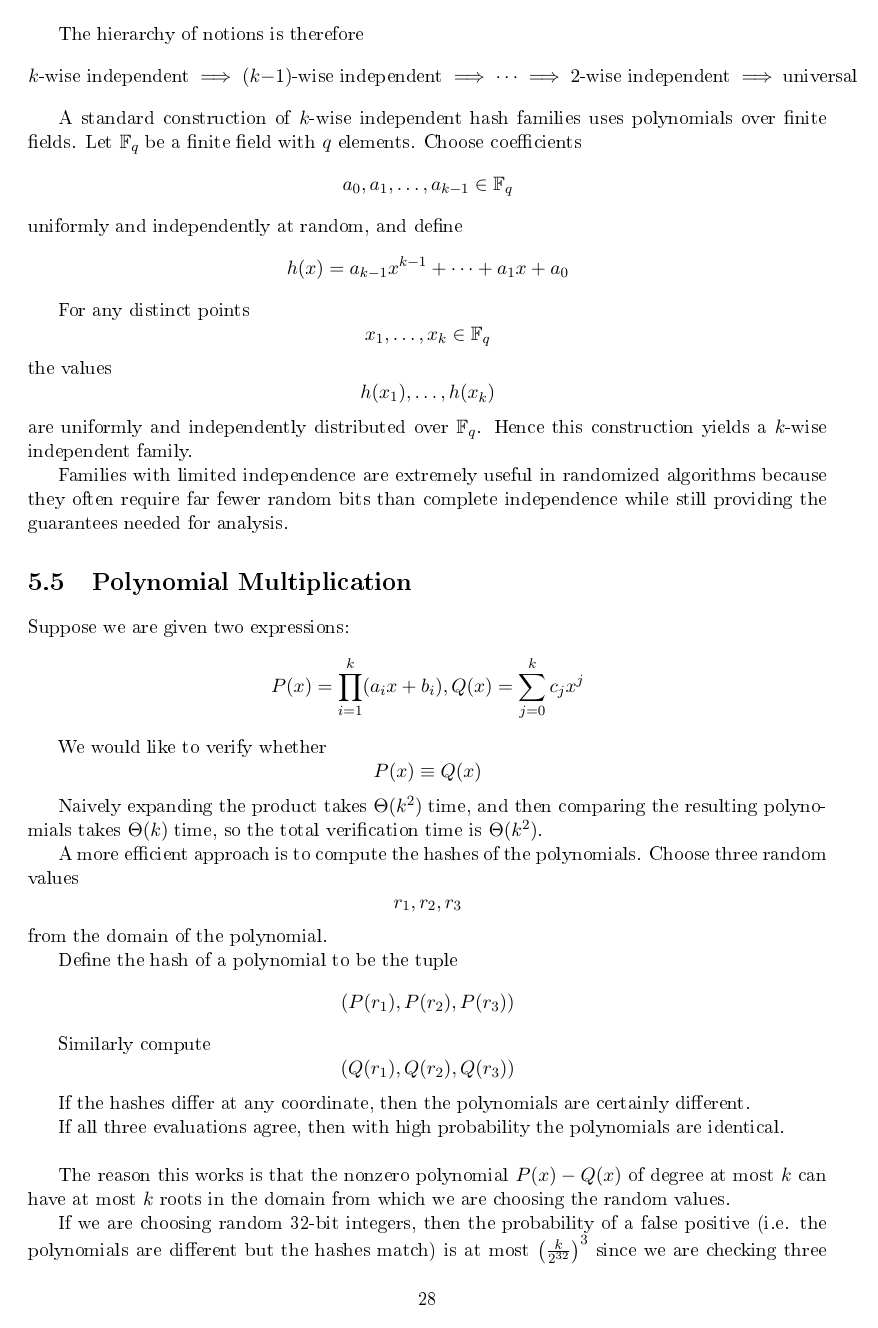
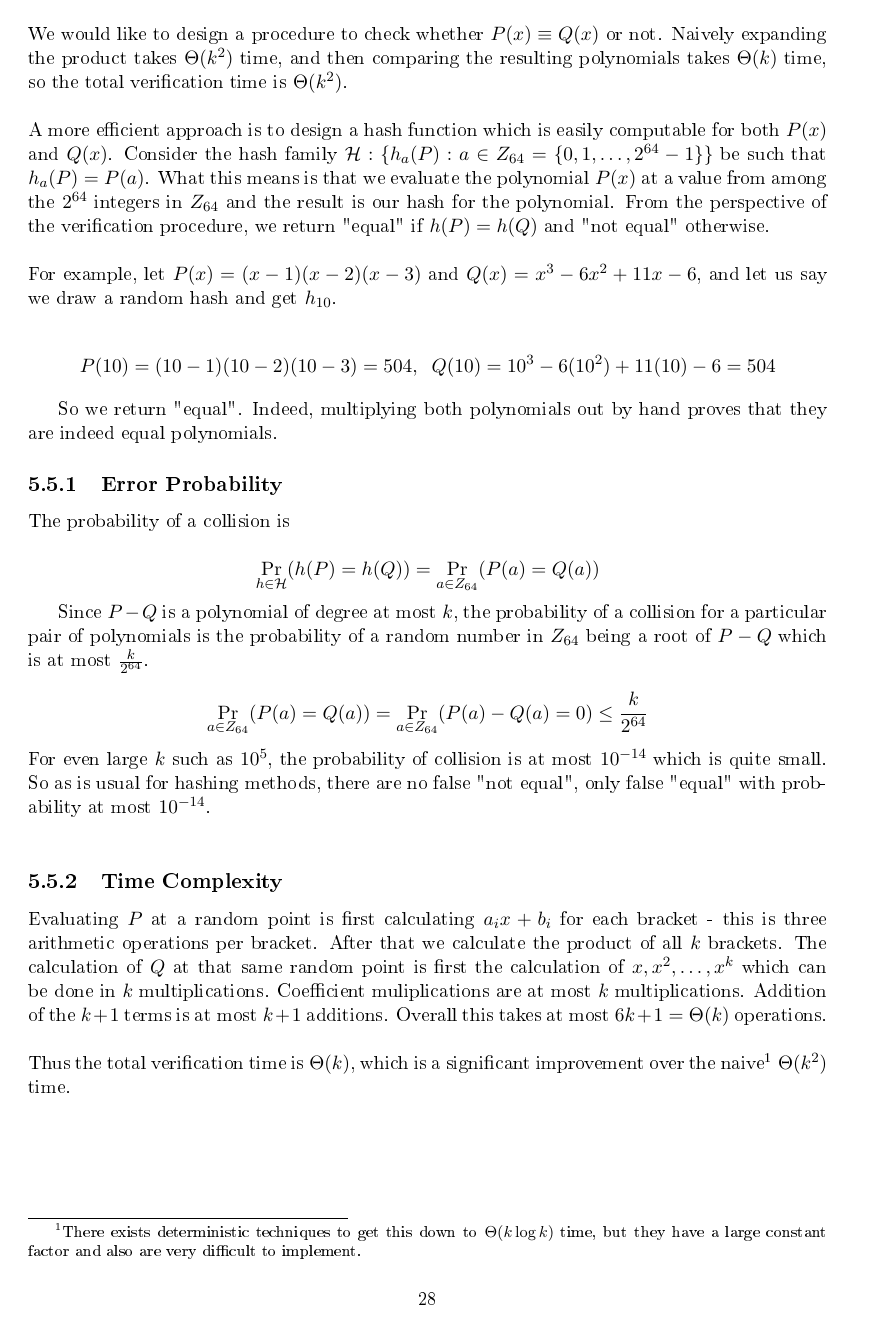
Before and after one commit to Sahil-M-Deo/Randomised-Algorithms, a LaTeX thesis (source files/report.tex, which reads source files/ch5.tex): page 29 of 132 before the commit and page 29 of 131 after it. The pictures show the PDF file report.pdf that the author committed with the source.

Commit message:
Hashing chapter looking good

```diff
--- a/source files/ch5.tex
+++ b/source files/ch5.tex
@@ -24,5 +24,3 @@ probability of collisions for typical inputs.
 
 In many applications, we want a low probability of a hash collision because the performance of certain data
 structures and algorithms depends on it. Since the whole point of a hash function is to go from a large set
-(the domain $D$) to a smaller set (the range $R$), we will be interested in the case $|D| >> |R|$ where
-significant collisions are forced to occur.\\
@@ -64 +53,0 @@ unlikely, but the hash values of distinct keys should behave as independent
-random variables.
@@ -67,9 +60 @@ random variables.
-A family of hash functions
 \[
-\mathcal H=\{h:U\to [m]\}
-\]
-is called \emph{strongly universal} (or \emph{2-wise independent}) if for
-every pair of distinct keys $x,y\in U$ and for every pair of table locations
-$i,j\in[m]$,
-\[
-\Pr_{h\sim\mathcal H}[h(x)=i\land h(y)=j]=\frac1{m^2}
@@ -81 +68,2 @@ uniformly distributed over $[m]$.
+bound on the probability of collision.
 
@@ -83 +70,3 @@ Strong universality immediately implies universality. Indeed,
 \[
+\Pr\limits_{h \in \mathcal H}(h(x)=h(y))
+=\sum_{i=0}^{m-1}\Pr\limits_{h \in \mathcal H}(h(x)=i \text{ and } h(y)=i)
@@ -101,9 +81,3 @@ we may require independence among larger collections of keys.
+if for every collection of distinct keys $x_1,x_2,\dots,x_k\in U$ and every choice of
+values $y_1,y_2,\dots,y_k\in [m]$, we have
 
-A family of hash functions
-\[
-\mathcal H=\{h:U\to [m]\}
-\]
-is said to be \emph{$k$-wise independent} if for every collection of distinct
-keys
-\[
-x_1,x_2,\dots,x_k\in U
@@ -125,9 +93 @@ Equivalently, the random variables
-h(x_1),h(x_2),\dots,h(x_k)
-\]
-are jointly independent and each is uniformly distributed over $[m]$.
 
-The hierarchy of notions is therefore
-\[
-k\text{-wise independent}
-\implies
-(k-1)\text{-wise independent}
@@ -138,2 +93,0 @@ k\text{-wise independent}
-\implies
-\text{universal}
@@ -146,65 +99,73 @@ $q$ elements. Choose coefficients
-a_0,a_1,\dots,a_{k-1}\in\mathbb F_q
-\]
-uniformly and independently at random, and define
 \[
 h(x)=a_{k-1}x^{k-1}+\cdots+a_1x+a_0
 \]
 
-For any distinct points
+It can be proved that the random variables $h(x_1),h(x_2),\dots,h(x_k)$ are uniformly and
+independently distributed over $\mathbb F_q$ for all $x_1,x_2,\dots,x_k\in U$. Hence this construction yields the $k$-wise independent
+hash family
+
 \[
-x_1,\dots,x_k\in\mathbb F_q
+\mathcal H=\{h:h(x)=a_{k-1}x^{k-1}+\cdots+a_1x+a_0, \text{ all } a_i \in \mathbb F_q\}
 \]
-the values
-\[
-h(x_1),\dots,h(x_k)
-\]
-are uniformly and independently distributed over $\mathbb F_q$. Hence this
-construction yields a $k$-wise independent family.
 
-Families with limited independence are extremely useful in randomized
-algorithms because they often require far fewer random bits than complete
-independence while still providing the guarantees needed for analysis.
+We now have enough theoretical understanding of hashing to see some applications which will hopefully
+make things concrete!
 
 \section{Polynomial Multiplication}
 
-Suppose we are given two expressions:
+Suppose we are given two polynomial expressions of degree $k$ - $P(x)=\prod_{i=1}^k (a_i x+b_i)$ and
+$Q(x) = \sum_{j=0}^k c_j x^j$. For example, $P(x)=(x-1)(x-2)(x-3)$ and $Q(x)=x^3-6x^2+11x-6$. We would
+like to design a procedure to check whether $P(x)\equiv Q(x)$ or not. Naively expanding the product
+takes $\Theta(k^2)$ time, and then comparing the resulting polynomials takes $\Theta(k)$ time, so the total
+verification time is $\Theta(k^2)$.\\
+
+
+\noindent A more efficient approach is to design a hash function which is easily computable
+for both $P(x)$ and $Q(x)$. Consider the hash family $\mathcal H: \{h_a(P):a \in Z_{64}=\{0,1,\dots,2^{64}-1\}\}$ be
+such that $h_a(P)=P(a)$. What this means is that we evaluate the polynomial $P(x)$ at a value from among
+the $2^{64}$ integers in $Z_{64}$ and the result is our hash for the polynomial. From the
+perspective of the verification procedure, we return "equal" if $h(P)=h(Q)$ and "not equal" otherwise.\\
+
+
+\noindent For example, let $P(x)=(x-1)(x-2)(x-3)$ and $Q(x)=x^3-6x^2+11x-6$, and let us say
+we draw a random hash and get $h_{10}$.
+
 \[
-P(x)=\prod_{i=1}^k (a_i x+b_i), Q(x) = \sum_{j=0}^k c_j x^j
+P(10)=(10-1)(10-2)(10-3)=504, \;\; Q(10)=10^3-6(10^2)+11(10)-6=504
 \]
 
-We would like to verify whether
+So we return "equal". Indeed, multiplying both polynomials out by hand proves that they are indeed
+equal polynomials.
+
+\subsection{Error Probability}
+\noindent The probability of a collision is
+
 \[
-P(x)\equiv Q(x)
+\Pr\limits_{h \in \mathcal H} (h(P)=h(Q)) = \Pr\limits_{a \in Z_{64}} (P(a)=Q(a))
 \]
 
-Naively expanding the product takes $\Theta(k^2)$ time, and then comparing the resulting
-polynomials takes $\Theta(k)$ time, so the total verification time is $\Theta(k^2)$.
+Since $P-Q$ is a polynomial of degree at most $k$, the probability of a collision for a
+particular pair of polynomials is the probability of a random number in $Z_{64}$ being a root of $P-Q$ which
+is at most $\frac{k}{2^{64}}$.
 
-A more efficient approach is to compute the hashes of the polynomials.
-Choose three random values
 \[
-r_1,r_2,r_3
-\]
-from the domain of the polynomial.
-
-Define the hash of a polynomial to be the tuple
-\[
-(P(r_1),P(r_2),P(r_3))
+\Pr\limits_{a \in Z_{64}} (P(a)=Q(a)) = \Pr\limits_{a \in Z_{64}} (P(a)-Q(a)=0) \le \frac{k}{2^{64}}
 \]
 
-Similarly compute
-\[
-(Q(r_1),Q(r_2),Q(r_3))
-\]
+\noindent For even large $k$ such as $10^{5}$, the probability of collision is at most $10^{-14}$
+which is quite small. So as is usual for hashing methods, there are no false "not equal",
+only false "equal" with probability at most $10^{-14}$.\\
 
-If the hashes differ at any coordinate, then the polynomials are certainly different.
+\subsection{Time Complexity}
 
-If all three evaluations agree, then with high probability the polynomials are identical.\\
+Evaluating $P$ at a random point is first calculating $a_i x+b_i$ for each bracket - this is
+three arithmetic operations per bracket. After that we calculate the product of all $k$ brackets.
+The calculation of $Q$ at that same random point is first the calculation of $x, x^2, \dots, x^k$ which
+can be done in $k$ multiplications. Coefficient muliplications are at most $k$ multiplications.
+Addition of the $k+1$ terms is at most $k+1$ additions. Overall this takes at most $6k+1 = \Theta(k)$
+operations. \\
 
-The reason this works is that the nonzero polynomial $P(x)-Q(x)$ of degree at most $k$ can
-have at most $k$ roots
-in the domain from which we are choosing the random values.
 
-If we are choosing random 32-bit integers, then the probability of a false positive
-(i.e. the polynomials are different but the hashes match)
-is at most $\left(\frac{k}{2^{32}}\right)^3$ since we are checking three independent random values,
+\noindent Thus the total verification time is $\Theta(k)$, which is a significant improvement
+over the naive\footnote{There exists
+deterministic techniques to get this down to $\Theta(k\log k)$ time,
@@ -254 +204,0 @@ their hashes are unlikely to coincide for a random choice of \(X\).
-X_1,X_2,\dots,X_k
@@ -290,7 +237,5 @@ the dimension of its nullspace\footnote{Refer \autoref{nullspace}} is at most \(
-|nullspace(M)| \le p^{n-1}
-\]
-\vspace{0.5em}
 \noindent Since \(X\) is chosen uniformly from \(\mathbb (Z_p)^n\), which contains \(p^n\) vectors,
+
 \[
 \Pr(MX=0 \mid \mathbb Z) \le \Pr(MX=0 \mid \mathbb Z_p)
 \le
```
Also changed, not shown: report.pdf, source files/ch5.tex (190 more changed lines), 14 other files.
